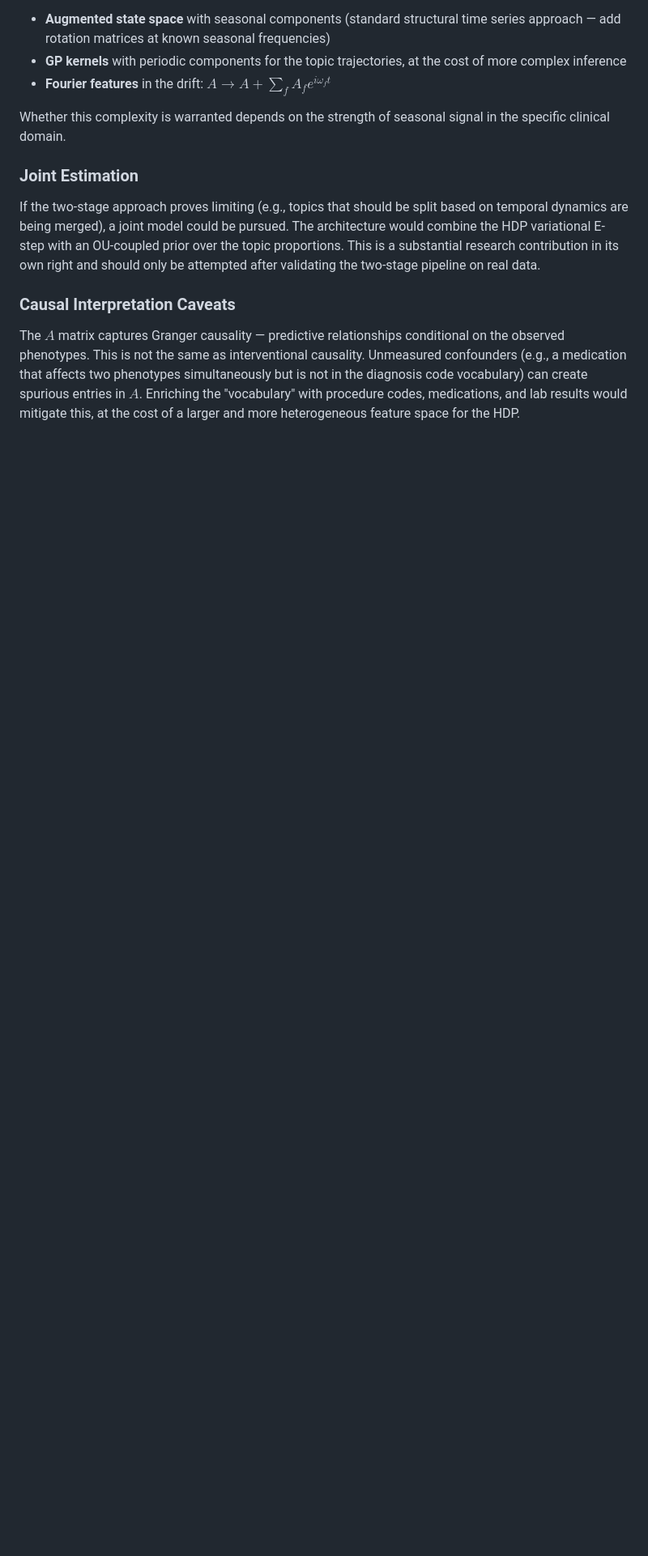
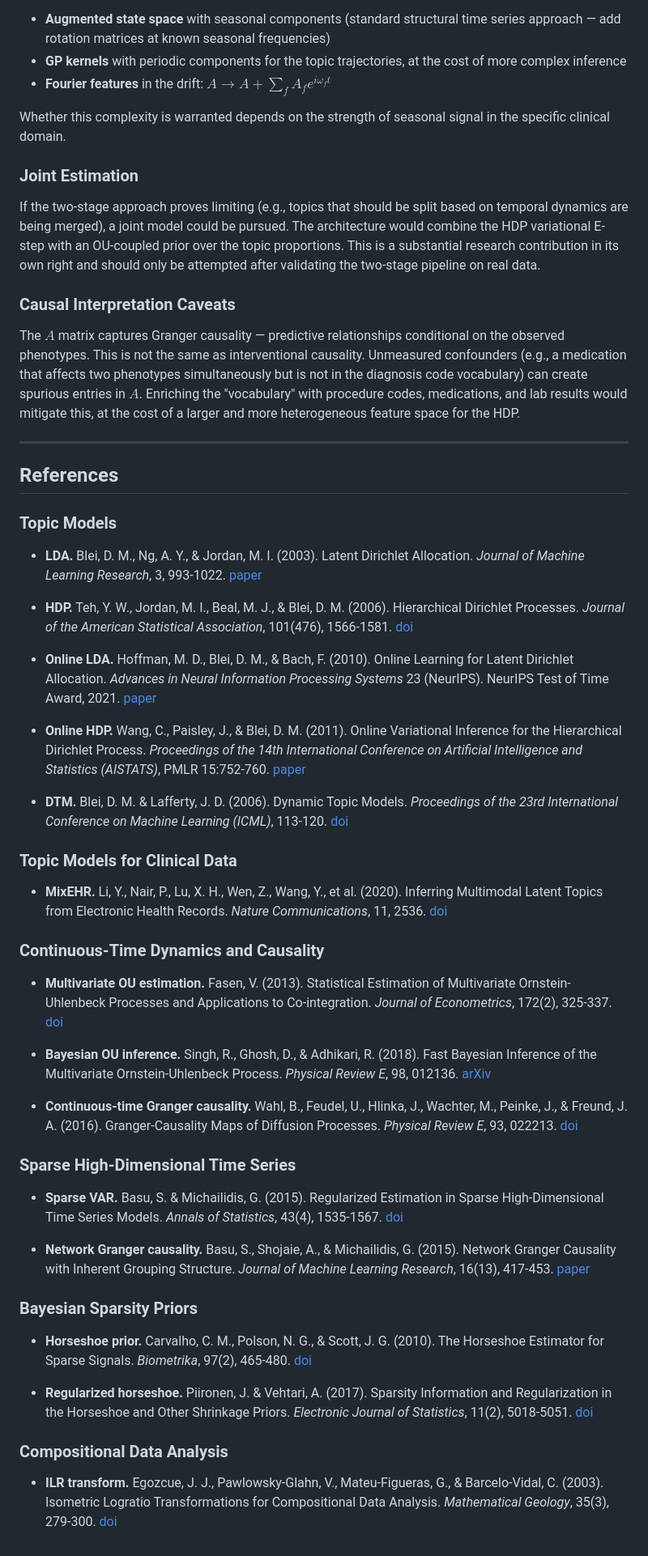
Before and after one commit to oneilsh/topic-state-space-modeling, a Markdown page: README.md, the part around one of its changes. Shown at 81% size. Drawn GitHub-style; blank space fills up the shorter version.

Commit message:
References
Added a section on Variational Bayes and references for various topic models and Bayesian methods.

```diff
--- a/README.md
+++ b/README.md
@@ -691,3 +716,87 @@ confounders (e.g., a medication that affects two phenotypes simultaneously but i
 in the diagnosis code vocabulary) can create spurious entries in $A$. Enriching the
 "vocabulary" with procedure codes, medications, and lab results would mitigate this,
 at the cost of a larger and more heterogeneous feature space for the HDP.
+
+---
+
+## References
+
+### Topic Models
+
+- **LDA.** Blei, D. M., Ng, A. Y., & Jordan, M. I. (2003). Latent Dirichlet
+  Allocation. *Journal of Machine Learning Research*, 3, 993-1022.
+  [paper](https://www.jmlr.org/papers/volume3/blei03a/blei03a.pdf)
+
+- **HDP.** Teh, Y. W., Jordan, M. I., Beal, M. J., & Blei, D. M. (2006).
+  Hierarchical Dirichlet Processes. *Journal of the American Statistical
+  Association*, 101(476), 1566-1581.
+  [doi](https://doi.org/10.1198/016214506000000302)
+
+- **Online LDA.** Hoffman, M. D., Blei, D. M., & Bach, F. (2010). Online Learning
+  for Latent Dirichlet Allocation. *Advances in Neural Information Processing
+  Systems* 23 (NeurIPS). NeurIPS Test of Time Award, 2021.
+  [paper](https://proceedings.neurips.cc/paper/2010/hash/71f6278d140af599e06ad9bf1ba03cb0-Abstract.html)
+
+- **Online HDP.** Wang, C., Paisley, J., & Blei, D. M. (2011). Online Variational
+  Inference for the Hierarchical Dirichlet Process. *Proceedings of the 14th
+  International Conference on Artificial Intelligence and Statistics (AISTATS)*,
+  PMLR 15:752-760.
+  [paper](https://proceedings.mlr.press/v15/wang11a.html)
+
+- **DTM.** Blei, D. M. & Lafferty, J. D. (2006). Dynamic Topic Models. *Proceedings
+  of the 23rd International Conference on Machine Learning (ICML)*, 113-120.
+  [doi](https://doi.org/10.1145/1143844.1143859)
+
+### Topic Models for Clinical Data
+
+- **MixEHR.** Li, Y., Nair, P., Lu, X. H., Wen, Z., Wang, Y., et al. (2020).
+  Inferring Multimodal Latent Topics from Electronic Health Records. *Nature
+  Communications*, 11, 2536.
+  [doi](https://doi.org/10.1038/s41467-020-16378-3)
+
+### Continuous-Time Dynamics and Causality
+
+- **Multivariate OU estimation.** Fasen, V. (2013). Statistical Estimation of
+  Multivariate Ornstein-Uhlenbeck Processes and Applications to Co-integration.
+  *Journal of Econometrics*, 172(2), 325-337.
+  [doi](https://doi.org/10.1016/j.jeconom.2012.08.019)
+
+- **Bayesian OU inference.** Singh, R., Ghosh, D., & Adhikari, R. (2018). Fast
+  Bayesian Inference of the Multivariate Ornstein-Uhlenbeck Process. *Physical
+  Review E*, 98, 012136.
+  [arXiv](https://arxiv.org/abs/1706.04961)
+
+- **Continuous-time Granger causality.** Wahl, B., Feudel, U., Hlinka, J., Wachter,
+  M., Peinke, J., & Freund, J. A. (2016). Granger-Causality Maps of Diffusion
+  Processes. *Physical Review E*, 93, 022213.
+  [doi](https://doi.org/10.1103/PhysRevE.93.022213)
+
+### Sparse High-Dimensional Time Series
+
+- **Sparse VAR.** Basu, S. & Michailidis, G. (2015). Regularized Estimation in
+  Sparse High-Dimensional Time Series Models. *Annals of Statistics*, 43(4),
+  1535-1567.
+  [doi](https://doi.org/10.1214/15-AOS1315)
+
+- **Network Granger causality.** Basu, S., Shojaie, A., & Michailidis, G. (2015).
+  Network Granger Causality with Inherent Grouping Structure. *Journal of Machine
+  Learning Research*, 16(13), 417-453.
+  [paper](https://jmlr.org/papers/v16/basu15a.html)
+
+### Bayesian Sparsity Priors
+
+- **Horseshoe prior.** Carvalho, C. M., Polson, N. G., & Scott, J. G. (2010). The
+  Horseshoe Estimator for Sparse Signals. *Biometrika*, 97(2), 465-480.
+  [doi](https://doi.org/10.1093/biomet/asq017)
+
+- **Regularized horseshoe.** Piironen, J. & Vehtari, A. (2017). Sparsity
+  Information and Regularization in the Horseshoe and Other Shrinkage Priors.
+  *Electronic Journal of Statistics*, 11(2), 5018-5051.
+  [doi](https://doi.org/10.1214/17-EJS1337SI)
+
+### Compositional Data Analysis
+
+- **ILR transform.** Egozcue, J. J., Pawlowsky-Glahn, V., Mateu-Figueras, G., &
+  Barcelo-Vidal, C. (2003). Isometric Logratio Transformations for Compositional
+  Data Analysis. *Mathematical Geology*, 35(3), 279-300.
+  [doi](https://doi.org/10.1023/A:1023818214614)
```
Also changed, not shown: other parts of README.md (+25 -0 lines).
